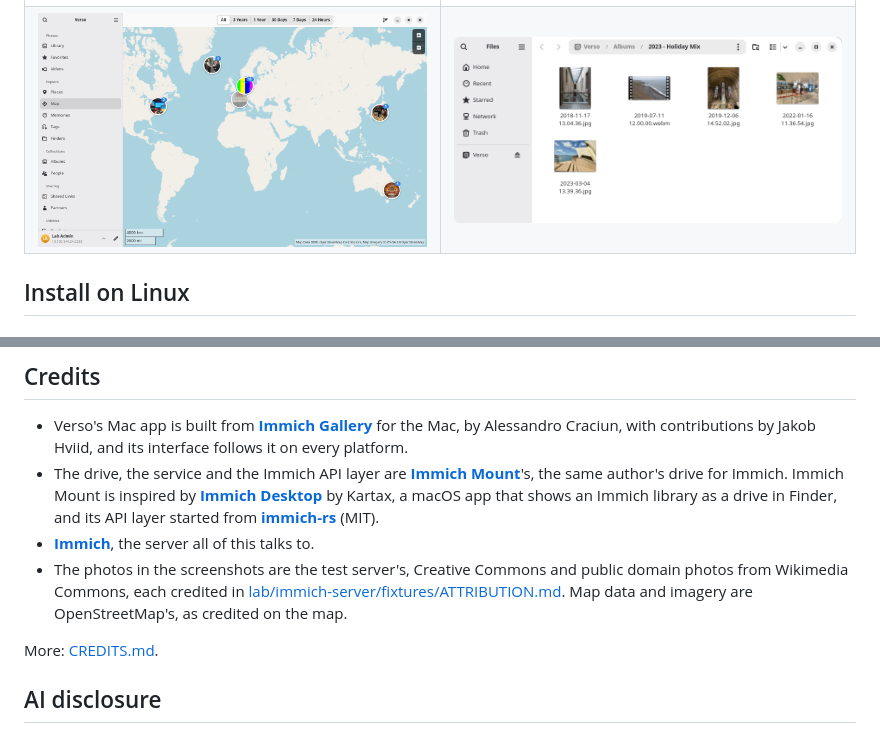
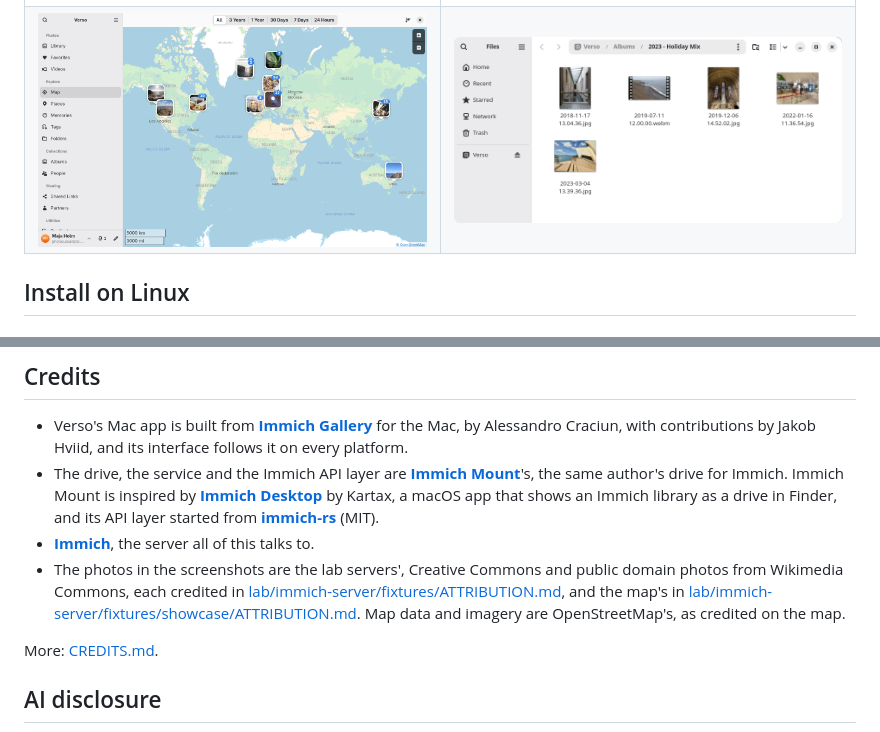
Before and after one commit to jakobhviid/verso, a Markdown page: README.md, 2 parts joined by grey strips. GitHub-like rendering; pictures changed too: docs/screenshots/verso-map.png.

Commit message:
docs: the README's map is retaken with the map Verso draws now on Linux, Immich's own style, on the showcase server's library
The map changed with c3e859f (the Immich server's map setting, its style and credits), so the README's picture
showed the old OpenStreetMap tiles. Retaken at the same size (1280 by 768, the window under the top bar) in a GNOME 50
VM on Erebus (ind-gnome-site) with the release-style tarball built from c3e859f (Verso 0.73.0), signed in with an
API key to a showcase server of this run's own (ind-immich-site, seeded by showcase.sh), reached as
http://photos.example.com so no lab address shows. The README's credits name the showcase's attribution beside the
test server's, as the map's photos are the showcase's.

```diff
--- a/README.md
+++ b/README.md
@@ -166,8 +166,9 @@ welcome in this repository's [issues](../../issues).
   library as a drive in Finder, and its API layer started from **[immich-rs](https://github.com/boul2gom/immich-rs)**
   (MIT).
 - **[Immich](https://github.com/immich-app/immich)**, the server all of this talks to.
-- The photos in the screenshots are the test server's, Creative Commons and public domain photos from Wikimedia
-  Commons, each credited in [lab/immich-server/fixtures/ATTRIBUTION.md](lab/immich-server/fixtures/ATTRIBUTION.md).
+- The photos in the screenshots are the lab servers', Creative Commons and public domain photos from Wikimedia
+  Commons, each credited in [lab/immich-server/fixtures/ATTRIBUTION.md](lab/immich-server/fixtures/ATTRIBUTION.md),
+  and the map's in [lab/immich-server/fixtures/showcase/ATTRIBUTION.md](lab/immich-server/fixtures/showcase/ATTRIBUTION.md).
   Map data and imagery are OpenStreetMap's, as credited on the map.
 
 More: [CREDITS.md](CREDITS.md).
```
